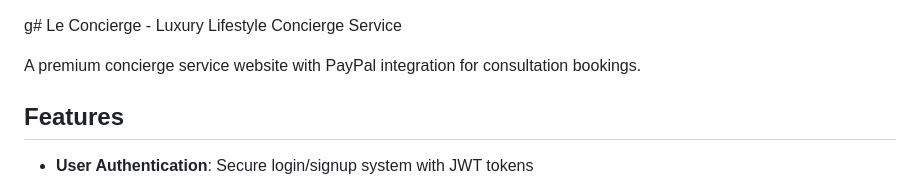
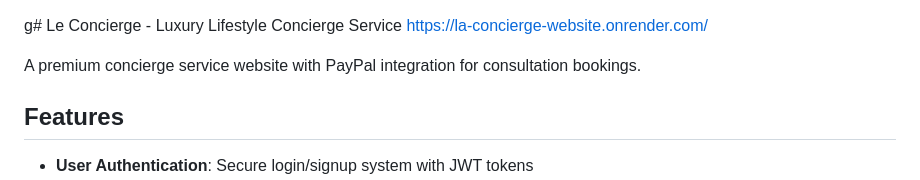
Before and after one commit to silvia730/la_concierge-website, a Markdown page: README.md, the part around the change. GitHub-like rendering.

```diff
--- a/README.md
+++ b/README.md
@@ -1,4 +1,5 @@
 g# Le Concierge - Luxury Lifestyle Concierge Service
+https://la-concierge-website.onrender.com/
 
 A premium concierge service website with PayPal integration for consultation bookings.
 
```
